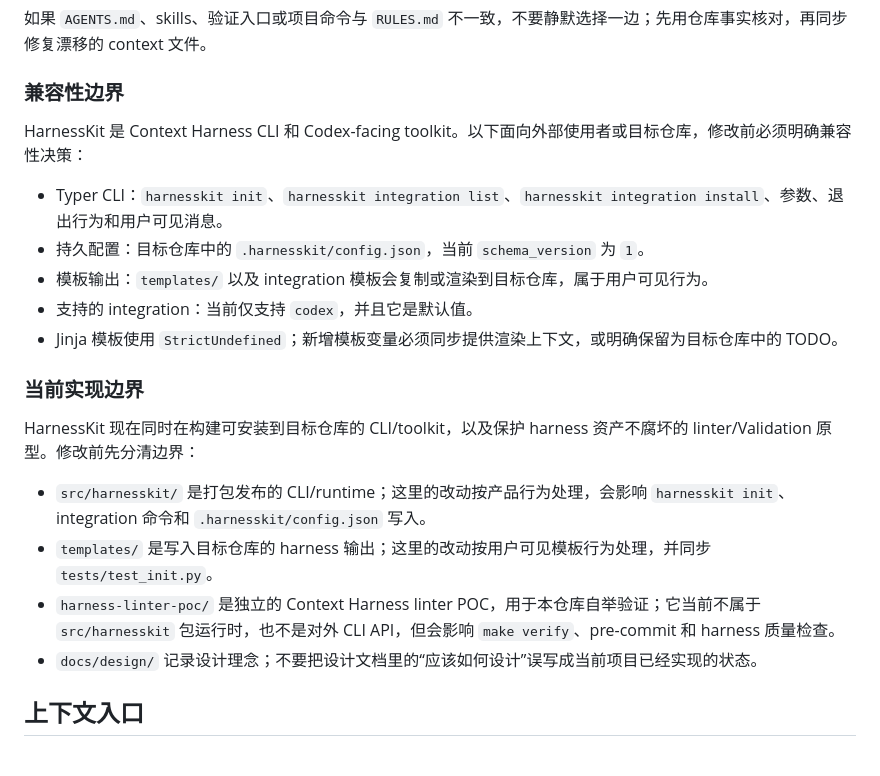
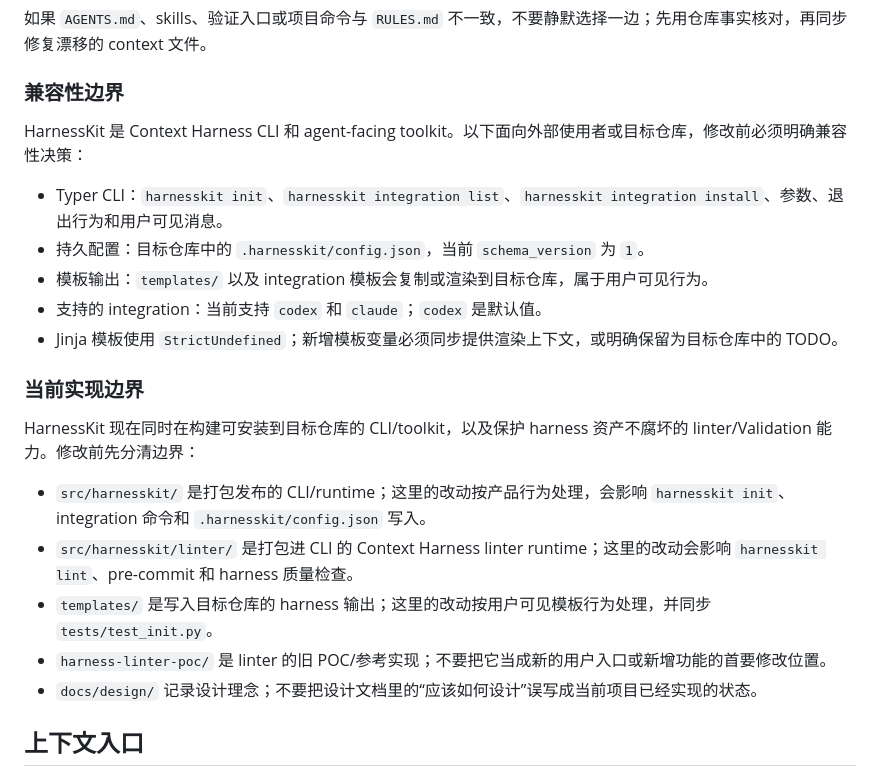
Before and after one commit to DengNaichen/harnesskit, a Markdown page: AGENTS.md, the part around the change. Drawn GitHub-style.

Commit message:
Update agent guidance boundaries

```diff
--- a/AGENTS.md
+++ b/AGENTS.md
@@ -28,21 +28,22 @@
 
 ### 兼容性边界
 
-HarnessKit 是 Context Harness CLI 和 Codex-facing toolkit。以下面向外部使用者或目标仓库，修改前必须明确兼容性决策：
+HarnessKit 是 Context Harness CLI 和 agent-facing toolkit。以下面向外部使用者或目标仓库，修改前必须明确兼容性决策：
 
 - Typer CLI：`harnesskit init`、`harnesskit integration list`、`harnesskit integration install`、参数、退出行为和用户可见消息。
 - 持久配置：目标仓库中的 `.harnesskit/config.json`，当前 `schema_version` 为 `1`。
 - 模板输出：`templates/` 以及 integration 模板会复制或渲染到目标仓库，属于用户可见行为。
-- 支持的 integration：当前仅支持 `codex`，并且它是默认值。
+- 支持的 integration：当前支持 `codex` 和 `claude`；`codex` 是默认值。
 - Jinja 模板使用 `StrictUndefined`；新增模板变量必须同步提供渲染上下文，或明确保留为目标仓库中的 TODO。
 
 ### 当前实现边界
 
-HarnessKit 现在同时在构建可安装到目标仓库的 CLI/toolkit，以及保护 harness 资产不腐坏的 linter/Validation 原型。修改前先分清边界：
+HarnessKit 现在同时在构建可安装到目标仓库的 CLI/toolkit，以及保护 harness 资产不腐坏的 linter/Validation 能力。修改前先分清边界：
 
 - `src/harnesskit/` 是打包发布的 CLI/runtime；这里的改动按产品行为处理，会影响 `harnesskit init`、integration 命令和 `.harnesskit/config.json` 写入。
+- `src/harnesskit/linter/` 是打包进 CLI 的 Context Harness linter runtime；这里的改动会影响 `harnesskit lint`、pre-commit 和 harness 质量检查。
 - `templates/` 是写入目标仓库的 harness 输出；这里的改动按用户可见模板行为处理，并同步 `tests/test_init.py`。
-- `harness-linter-poc/` 是独立的 Context Harness linter POC，用于本仓库自举验证；它当前不属于 `src/harnesskit` 包运行时，也不是对外 CLI API，但会影响 `make verify`、pre-commit 和 harness 质量检查。
+- `harness-linter-poc/` 是 linter 的旧 POC/参考实现；不要把它当成新的用户入口或新增功能的首要修改位置。
 - `docs/design/` 记录设计理念；不要把设计文档里的“应该如何设计”误写成当前项目已经实现的状态。
 
 ## 上下文入口
```
